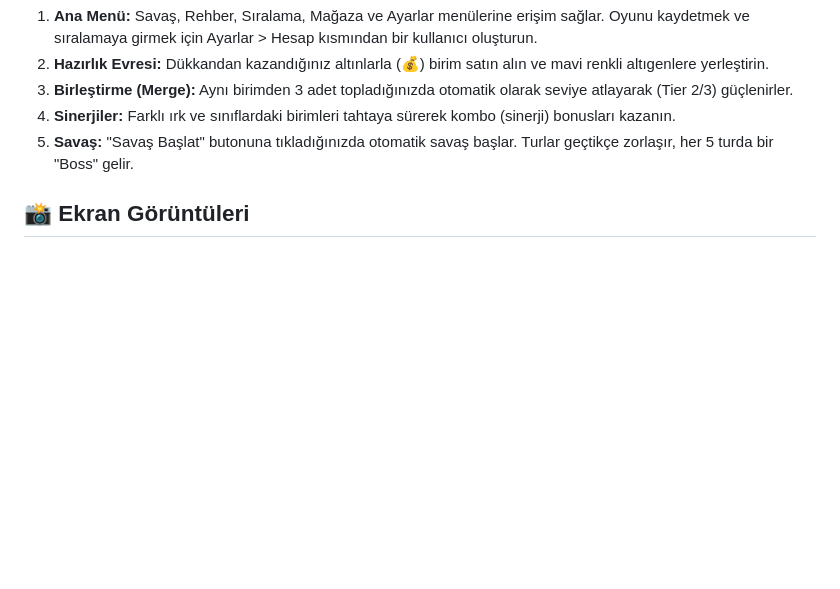
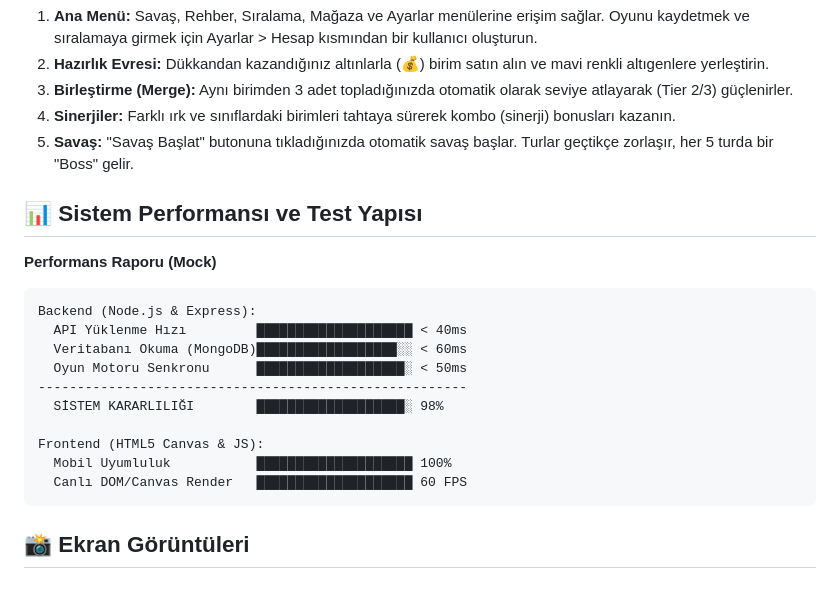
Before and after one commit to ArdaElitez/HexSavas, a Markdown page: README.md, the part around the change. Rendered like a GitHub page; blank space fills up the shorter version.

Commit message:
Performans Raporu eklendi

````diff
--- a/README.md
+++ b/README.md
@@ -100,6 +100,23 @@ Projede yapılan değişiklikleri Android uygulamasına aktarmak ve APK oluştur
 4. **Sinerjiler:** Farklı ırk ve sınıflardaki birimleri tahtaya sürerek kombo (sinerji) bonusları kazanın.
 5. **Savaş:** "Savaş Başlat" butonuna tıkladığınızda otomatik savaş başlar. Turlar geçtikçe zorlaşır, her 5 turda bir "Boss" gelir.
 
+## 📊 Sistem Performansı ve Test Yapısı
+
+**Performans Raporu (Mock)**
+
+```text
+Backend (Node.js & Express):
+  API Yüklenme Hızı         ████████████████████ < 40ms
+  Veritabanı Okuma (MongoDB)██████████████████░░ < 60ms
+  Oyun Motoru Senkronu      ███████████████████░ < 50ms
+-------------------------------------------------------
+  SİSTEM KARARLILIĞI        ███████████████████░ 98%
+
+Frontend (HTML5 Canvas & JS):
+  Mobil Uyumluluk           ████████████████████ 100%
+  Canlı DOM/Canvas Render   ████████████████████ 60 FPS
+```
+
 ## 📸 Ekran Görüntüleri
 
 ### Ana Menü
````
